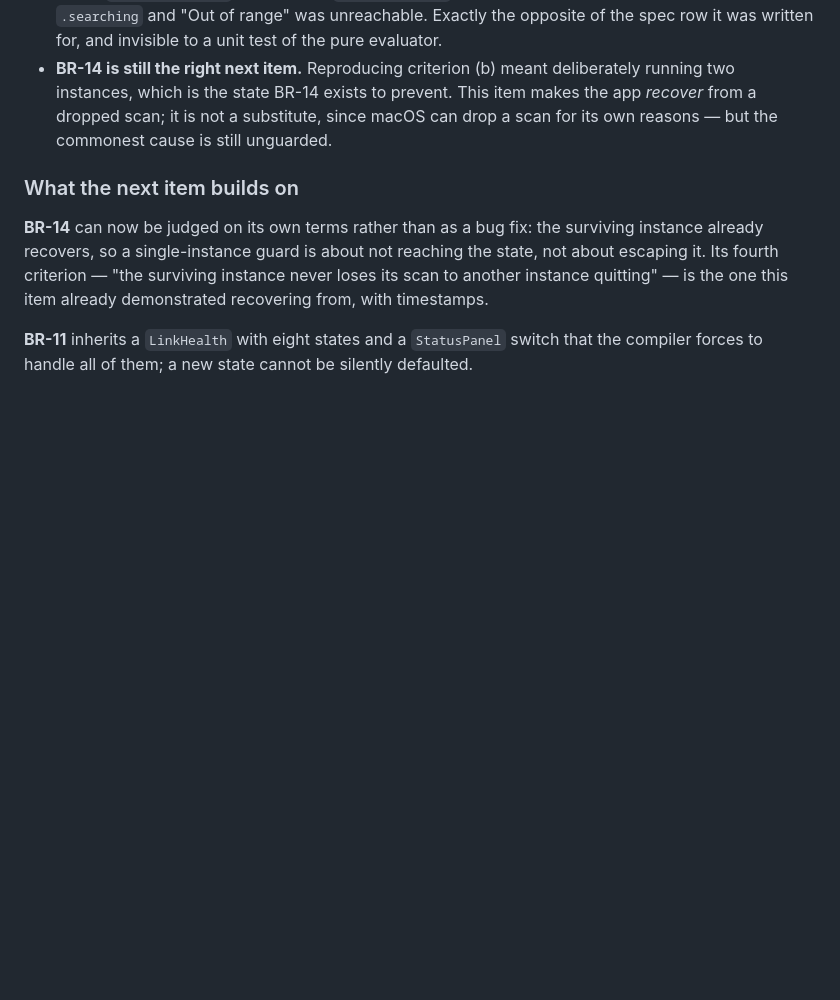
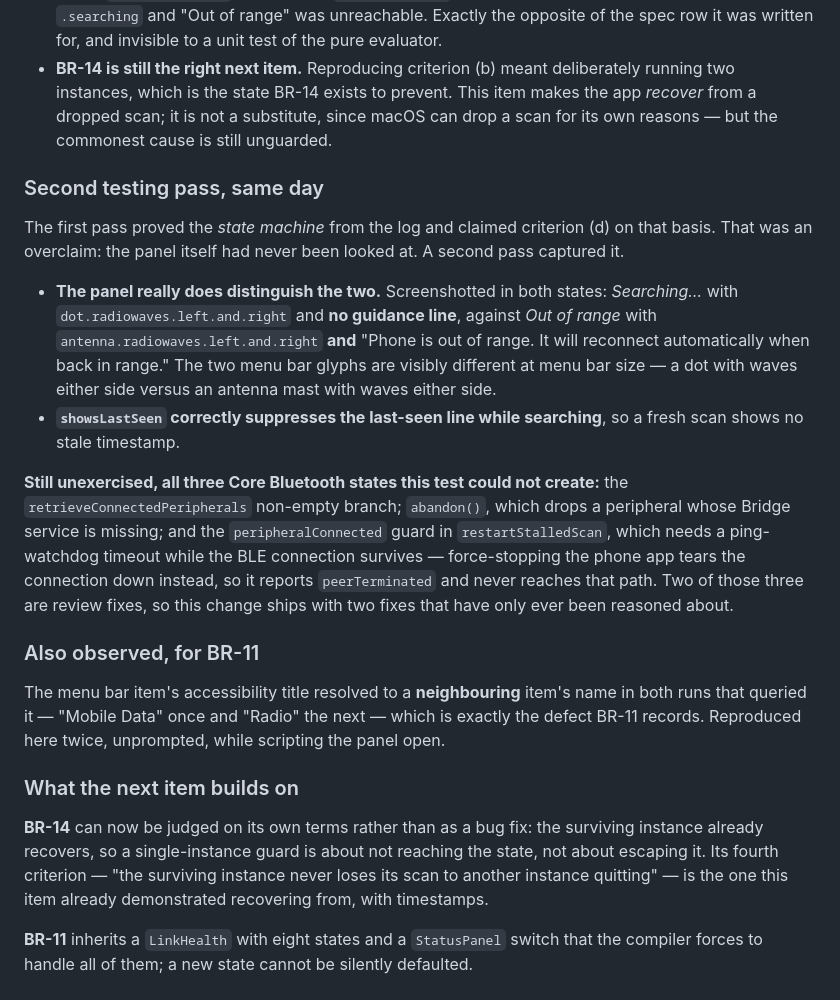
Before and after one commit to deepakk33/Bridge, a Markdown page: docs/ITERATIONS.md, the part around the change. Rendered like a GitHub page; blank space fills up the shorter version.

Commit message:
docs(br-13): record the second testing pass and correct an overclaim
Criterion (d) was claimed from log lines showing the health state, not from
the panel. The panel has now been captured in both states: Searching with the
dot glyph and no guidance, Out of range with the antenna glyph and its
guidance line.

Three Core Bluetooth paths remain unexercised, two of them review fixes.

Co-Authored-By: Claude Opus 5 <noreply@anthropic.com>

```diff
--- a/docs/ITERATIONS.md
+++ b/docs/ITERATIONS.md
@@ -1081,6 +1081,33 @@ nothing found does it say "Out of range", which is now a conclusion rather than
   from a dropped scan; it is not a substitute, since macOS can drop a scan for its own reasons —
   but the commonest cause is still unguarded.
 
+### Second testing pass, same day
+
+The first pass proved the *state machine* from the log and claimed criterion (d) on that basis.
+That was an overclaim: the panel itself had never been looked at. A second pass captured it.
+
+- **The panel really does distinguish the two.** Screenshotted in both states: *Searching…* with
+  `dot.radiowaves.left.and.right` and **no guidance line**, against *Out of range* with
+  `antenna.radiowaves.left.and.right` **and** "Phone is out of range. It will reconnect
+  automatically when back in range." The two menu bar glyphs are visibly different at menu bar
+  size — a dot with waves either side versus an antenna mast with waves either side.
+- **`showsLastSeen` correctly suppresses the last-seen line while searching**, so a fresh scan
+  shows no stale timestamp.
+
+**Still unexercised, all three Core Bluetooth states this test could not create:** the
+`retrieveConnectedPeripherals` non-empty branch; `abandon()`, which drops a peripheral whose
+Bridge service is missing; and the `peripheralConnected` guard in `restartStalledScan`, which
+needs a ping-watchdog timeout while the BLE connection survives — force-stopping the phone app
+tears the connection down instead, so it reports `peerTerminated` and never reaches that path.
+Two of those three are review fixes, so this change ships with two fixes that have only ever been
+reasoned about.
+
+### Also observed, for BR-11
+
+The menu bar item's accessibility title resolved to a **neighbouring** item's name in both runs
+that queried it — "Mobile Data" once and "Radio" the next — which is exactly the defect BR-11
+records. Reproduced here twice, unprompted, while scripting the panel open.
+
 ### What the next item builds on
 
 **BR-14** can now be judged on its own terms rather than as a bug fix: the surviving instance
```
